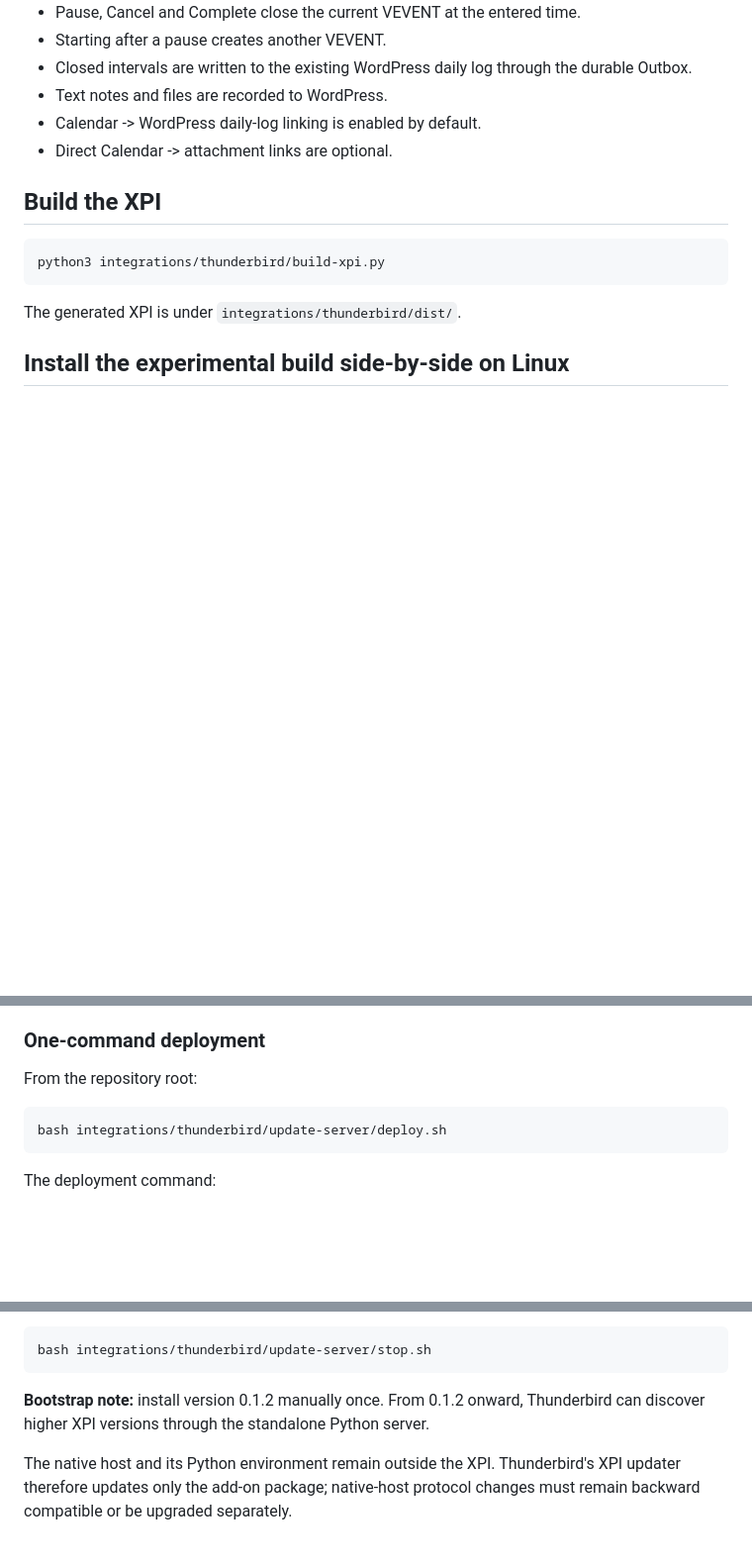
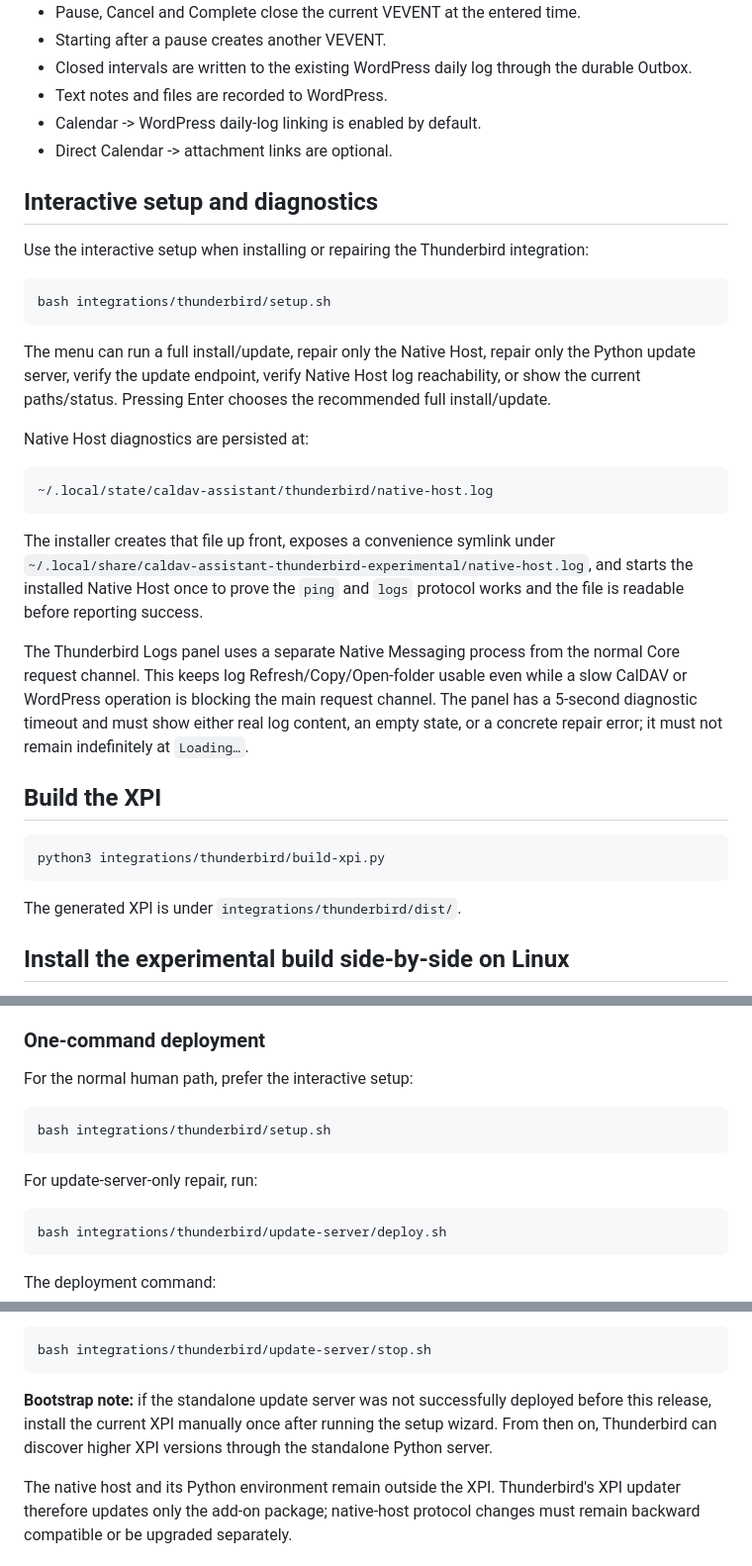
Before and after one commit to ZhouAndrew/caldav_assistant_skeleton, a Markdown page: integrations/thunderbird/README.md, 3 parts joined by grey strips. Shown at 99% size. Rendered like a GitHub page; blank space fills up the shorter version.

Commit message:
docs: make interactive setup and reachable logs the primary path

````diff
--- a/integrations/thunderbird/README.md
+++ b/integrations/thunderbird/README.md
@@ -14,6 +14,37 @@ Experimental standalone Thunderbird Space for the existing CalDAV Assistant Core
 - Text notes and files are recorded to WordPress.
 - Calendar -> WordPress daily-log linking is enabled by default.
 - Direct Calendar -> attachment links are optional.
+
+## Interactive setup and diagnostics
+
+Use the interactive setup when installing or repairing the Thunderbird integration:
+
+```bash
+bash integrations/thunderbird/setup.sh
+```
+
+The menu can run a full install/update, repair only the Native Host, repair only
+the Python update server, verify the update endpoint, verify Native Host log
+reachability, or show the current paths/status. Pressing Enter chooses the
+recommended full install/update.
+
+Native Host diagnostics are persisted at:
+
+```text
+~/.local/state/caldav-assistant/thunderbird/native-host.log
+```
+
+The installer creates that file up front, exposes a convenience symlink under
+`~/.local/share/caldav-assistant-thunderbird-experimental/native-host.log`, and
+starts the installed Native Host once to prove the `ping` and `logs` protocol
+works and the file is readable before reporting success.
+
+The Thunderbird Logs panel uses a separate Native Messaging process from the
+normal Core request channel. This keeps log Refresh/Copy/Open-folder usable even
+while a slow CalDAV or WordPress operation is blocking the main request channel.
+The panel has a 5-second diagnostic timeout and must show either real log content,
+an empty state, or a concrete repair error; it must not remain indefinitely at
+`Loading…`.
 
 ## Build the XPI
 
@@ -79,7 +110,13 @@ with NSS `certutil`. Neither tool is part of the running server.
 
 ### One-command deployment
 
-From the repository root:
+For the normal human path, prefer the interactive setup:
+
+```bash
+bash integrations/thunderbird/setup.sh
+```
+
+For update-server-only repair, run:
 
 ```bash
 bash integrations/thunderbird/update-server/deploy.sh
@@ -117,8 +154,10 @@ To stop the server while retaining the private CA and published files:
 bash integrations/thunderbird/update-server/stop.sh
 ```
 
-**Bootstrap note:** install version 0.1.2 manually once. From 0.1.2 onward,
-Thunderbird can discover higher XPI versions through the standalone Python server.
+**Bootstrap note:** if the standalone update server was not successfully deployed
+before this release, install the current XPI manually once after running the setup
+wizard. From then on, Thunderbird can discover higher XPI versions through the
+standalone Python server.
 
 The native host and its Python environment remain outside the XPI. Thunderbird's
 XPI updater therefore updates only the add-on package; native-host protocol changes
````
